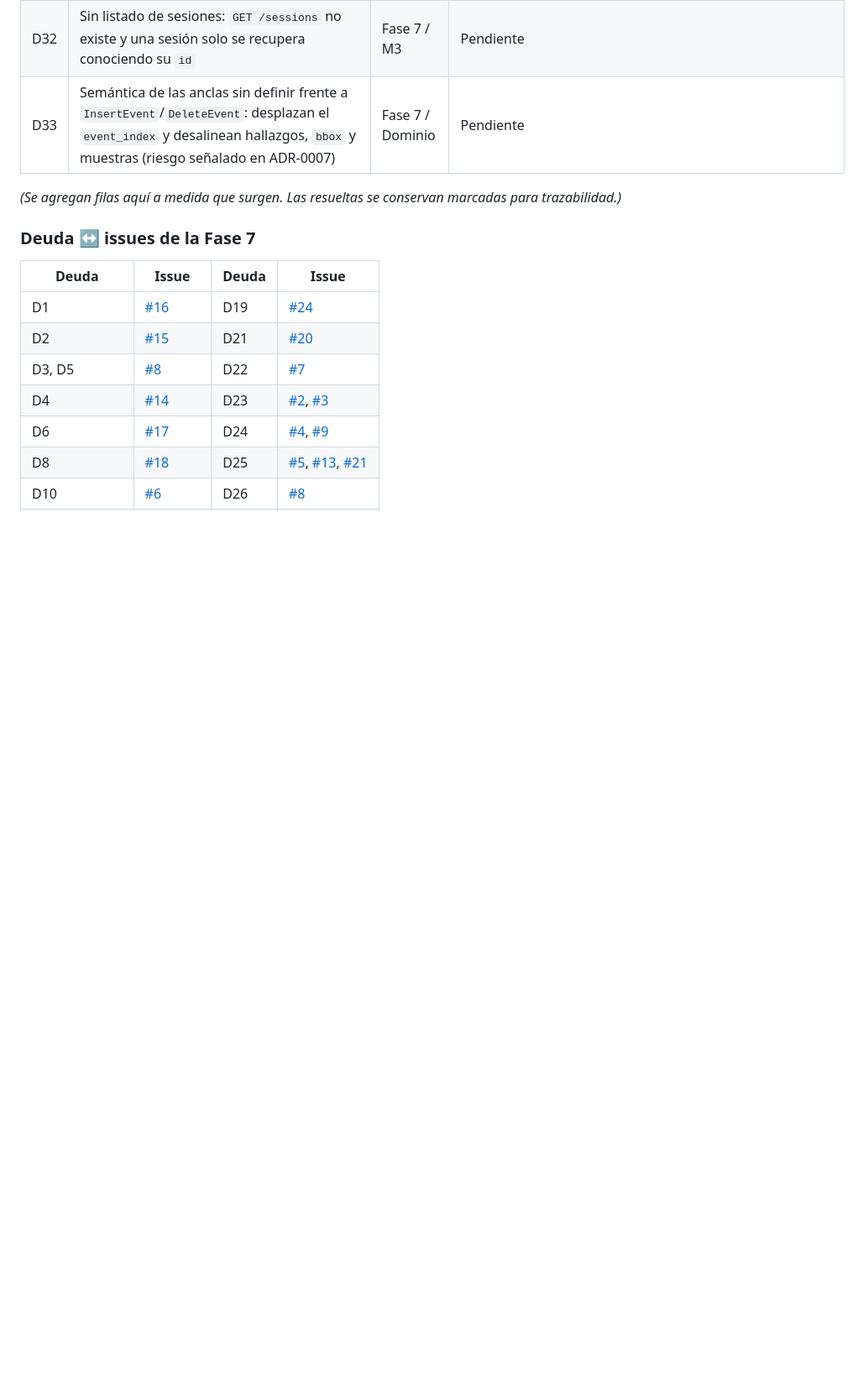
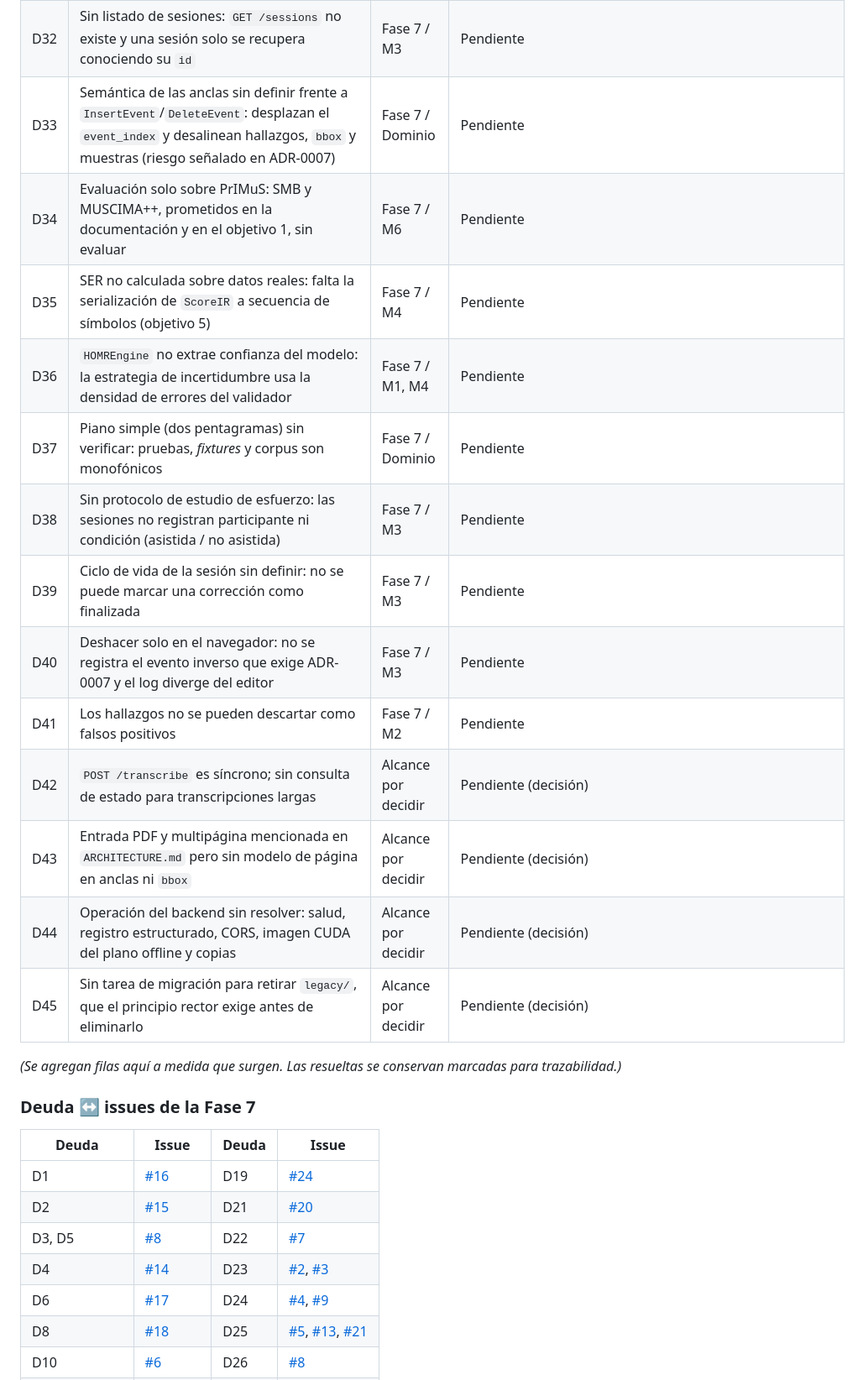
Before and after one commit to sebdavid3/Cadenza, a Markdown page: docs/PROJECT_STATE.md, the part around one of its changes. Shown at 84% size. Drawn GitHub-style; blank space fills up the shorter version.

```diff
--- a/docs/PROJECT_STATE.md
+++ b/docs/PROJECT_STATE.md
@@ -87,6 +87,18 @@ Reglas:
 | D31 | Sin integración continua ni contrato OpenAPI congelado (tipos del frontend escritos a mano) | Fase 7 | Pendiente |
 | D32 | Sin listado de sesiones: `GET /sessions` no existe y una sesión solo se recupera conociendo su `id` | Fase 7 / M3 | Pendiente |
 | D33 | Semántica de las anclas sin definir frente a `InsertEvent`/`DeleteEvent`: desplazan el `event_index` y desalinean hallazgos, `bbox` y muestras (riesgo señalado en ADR-0007) | Fase 7 / Dominio | Pendiente |
+| D34 | Evaluación solo sobre PrIMuS: SMB y MUSCIMA++, prometidos en la documentación y en el objetivo 1, sin evaluar | Fase 7 / M6 | Pendiente |
+| D35 | SER no calculada sobre datos reales: falta la serialización de `ScoreIR` a secuencia de símbolos (objetivo 5) | Fase 7 / M4 | Pendiente |
+| D36 | `HOMREngine` no extrae confianza del modelo: la estrategia de incertidumbre usa la densidad de errores del validador | Fase 7 / M1, M4 | Pendiente |
+| D37 | Piano simple (dos pentagramas) sin verificar: pruebas, *fixtures* y corpus son monofónicos | Fase 7 / Dominio | Pendiente |
+| D38 | Sin protocolo de estudio de esfuerzo: las sesiones no registran participante ni condición (asistida / no asistida) | Fase 7 / M3 | Pendiente |
+| D39 | Ciclo de vida de la sesión sin definir: no se puede marcar una corrección como finalizada | Fase 7 / M3 | Pendiente |
+| D40 | Deshacer solo en el navegador: no se registra el evento inverso que exige ADR-0007 y el log diverge del editor | Fase 7 / M3 | Pendiente |
+| D41 | Los hallazgos no se pueden descartar como falsos positivos | Fase 7 / M2 | Pendiente |
+| D42 | `POST /transcribe` es síncrono; sin consulta de estado para transcripciones largas | Alcance por decidir | Pendiente (decisión) |
+| D43 | Entrada PDF y multipágina mencionada en `ARCHITECTURE.md` pero sin modelo de página en anclas ni `bbox` | Alcance por decidir | Pendiente (decisión) |
+| D44 | Operación del backend sin resolver: salud, registro estructurado, CORS, imagen CUDA del plano offline y copias | Alcance por decidir | Pendiente (decisión) |
+| D45 | Sin tarea de migración para retirar `legacy/`, que el principio rector exige antes de eliminarlo | Alcance por decidir | Pendiente (decisión) |
 
 *(Se agregan filas aquí a medida que surgen. Las resueltas se conservan marcadas para trazabilidad.)*
 
```
Also changed, not shown: other parts of docs/PROJECT_STATE.md (+18 -5 lines), docs/ARCHITECTURE.md (+21 -2 lines), 1 other file.
